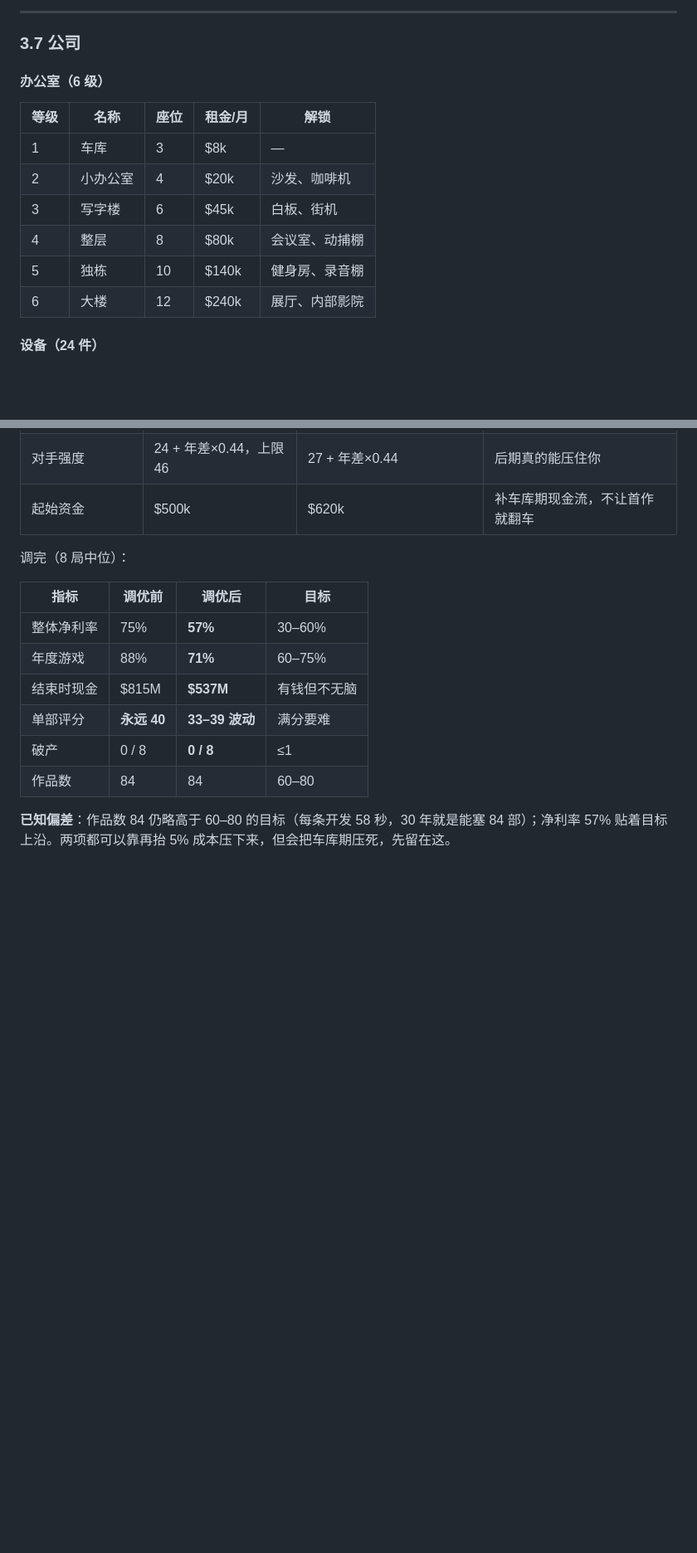
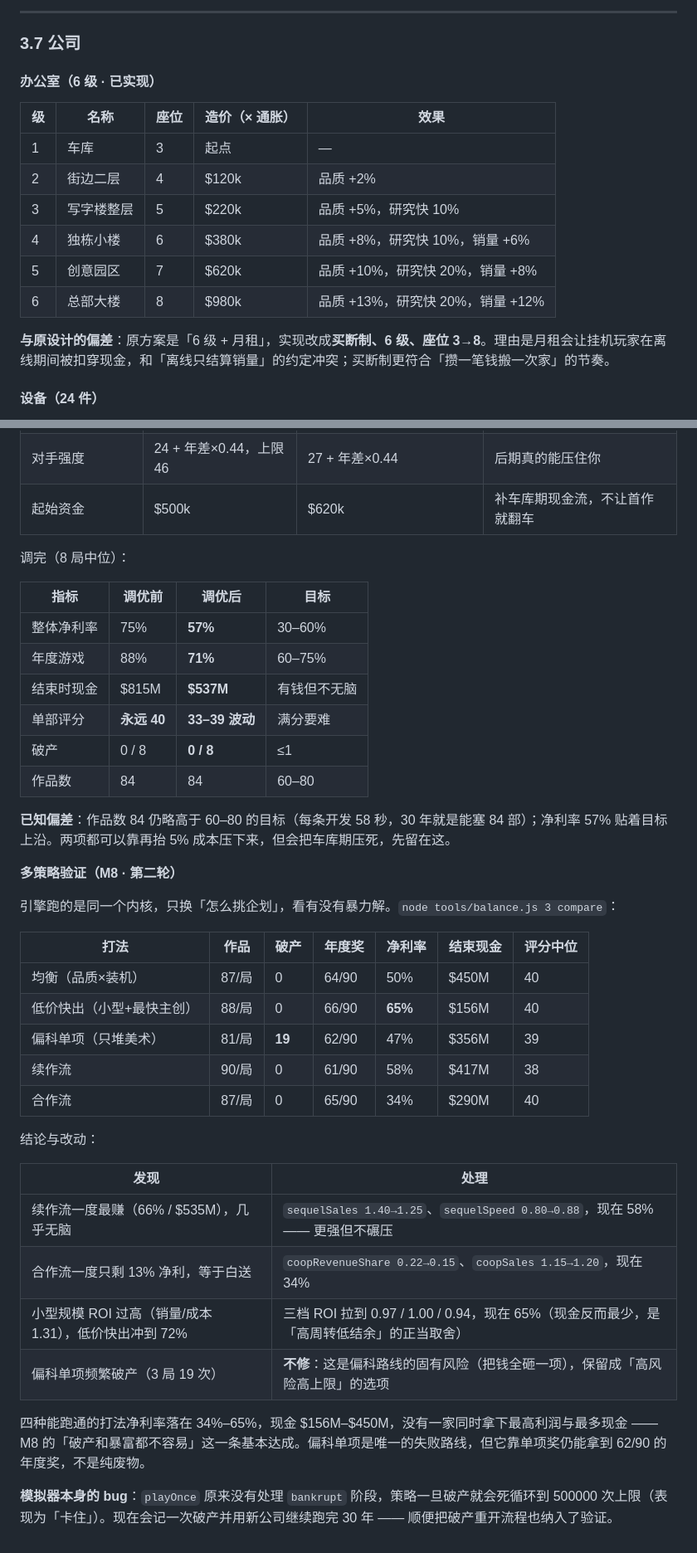
Before and after one commit to MagatamaStudio/game-dev-pipeline-idle, a Markdown page: docs/DESIGN-GDS.md, 2 parts joined by grey strips. Shown at 83% size. Rendered like a GitHub page; blank space fills up the shorter version.

```diff
--- a/docs/DESIGN-GDS.md
+++ b/docs/DESIGN-GDS.md
@@ -466,16 +471,18 @@ UI：退市 / 快退市各弹一次提示（`ui.platSeen` 去重，读档进来
 
 ### 3.7 公司
 
-#### 办公室（6 级）
+#### 办公室（6 级 · 已实现）
 
-| 等级 | 名称 | 座位 | 租金/月 | 解锁 |
+| 级 | 名称 | 座位 | 造价（× 通胀） | 效果 |
 |---|---|---|---|---|
-| 1 | 车库 | 3 | $8k | — |
-| 2 | 小办公室 | 4 | $20k | 沙发、咖啡机 |
-| 3 | 写字楼 | 6 | $45k | 白板、街机 |
-| 4 | 整层 | 8 | $80k | 会议室、动捕棚 |
-| 5 | 独栋 | 10 | $140k | 健身房、录音棚 |
-| 6 | 大楼 | 12 | $240k | 展厅、内部影院 |
+| 1 | 车库 | 3 | 起点 | — |
+| 2 | 街边二层 | 4 | $120k | 品质 +2% |
+| 3 | 写字楼整层 | 5 | $220k | 品质 +5%，研究快 10% |
+| 4 | 独栋小楼 | 6 | $380k | 品质 +8%，研究快 10%，销量 +6% |
+| 5 | 创意园区 | 7 | $620k | 品质 +10%，研究快 20%，销量 +8% |
+| 6 | 总部大楼 | 8 | $980k | 品质 +13%，研究快 20%，销量 +12% |
+
+**与原设计的偏差**：原方案是「6 级 + 月租」，实现改成**买断制、6 级、座位 3→8**。理由是月租会让挂机玩家在离线期间被扣穿现金，和「离线只结算销量」的约定冲突；买断制更符合「攒一笔钱搬一次家」的节奏。
 
 #### 设备（24 件）
 
@@ -1438,3 +1447,28 @@ M0 的目标不是「做完一个游戏」，是**验证那 90 秒好不好玩**
 | 作品数 | 84 | 84 | 60–80 |
 
 **已知偏差**：作品数 84 仍略高于 60–80 的目标（每条开发 58 秒，30 年就是能塞 84 部）；净利率 57% 贴着目标上沿。两项都可以靠再抬 5% 成本压下来，但会把车库期压死，先留在这。
+
+**多策略验证（M8 · 第二轮）**
+
+引擎跑的是同一个内核，只换「怎么挑企划」，看有没有暴力解。`node tools/balance.js 3 compare`：
+
+| 打法 | 作品 | 破产 | 年度奖 | 净利率 | 结束现金 | 评分中位 |
+|---|---|---|---|---|---|---|
+| 均衡（品质×装机） | 87/局 | 0 | 64/90 | 50% | $450M | 40 |
+| 低价快出（小型+最快主创） | 88/局 | 0 | 66/90 | **65%** | $156M | 40 |
+| 偏科单项（只堆美术） | 81/局 | **19** | 62/90 | 47% | $356M | 39 |
+| 续作流 | 90/局 | 0 | 61/90 | 58% | $417M | 38 |
+| 合作流 | 87/局 | 0 | 65/90 | 34% | $290M | 40 |
+
+结论与改动：
+
+| 发现 | 处理 |
+|---|---|
+| 续作流一度最赚（66% / $535M），几乎无脑 | `sequelSales 1.40→1.25`、`sequelSpeed 0.80→0.88`，现在 58% —— 更强但不碾压 |
+| 合作流一度只剩 13% 净利，等于白送 | `coopRevenueShare 0.22→0.15`、`coopSales 1.15→1.20`，现在 34% |
+| 小型规模 ROI 过高（销量/成本 1.31），低价快出冲到 72% | 三档 ROI 拉到 0.97 / 1.00 / 0.94，现在 65%（现金反而最少，是「高周转低结余」的正当取舍） |
+| 偏科单项频繁破产（3 局 19 次） | **不修**：这是偏科路线的固有风险（把钱全砸一项），保留成「高风险高上限」的选项 |
+
+四种能跑通的打法净利率落在 34%–65%，现金 $156M–$450M，没有一家同时拿下最高利润与最多现金 —— M8 的「破产和暴富都不容易」这一条基本达成。偏科单项是唯一的失败路线，但它靠单项奖仍能拿到 62/90 的年度奖，不是纯废物。
+
+**模拟器本身的 bug**：`playOnce` 原来没有处理 `bankrupt` 阶段，策略一旦破产就会死循环到 500000 次上限（表现为「卡住」）。现在会记一次破产并用新公司继续跑完 30 年 —— 顺便把破产重开流程也纳入了验证。
```
Also changed, not shown: other parts of docs/DESIGN-GDS.md (+13 -6 lines), README.md (+4 -1 lines), docs/m0-gear.png, docs/m0-planning.png, docs/m0-team.png, 7 other files.
